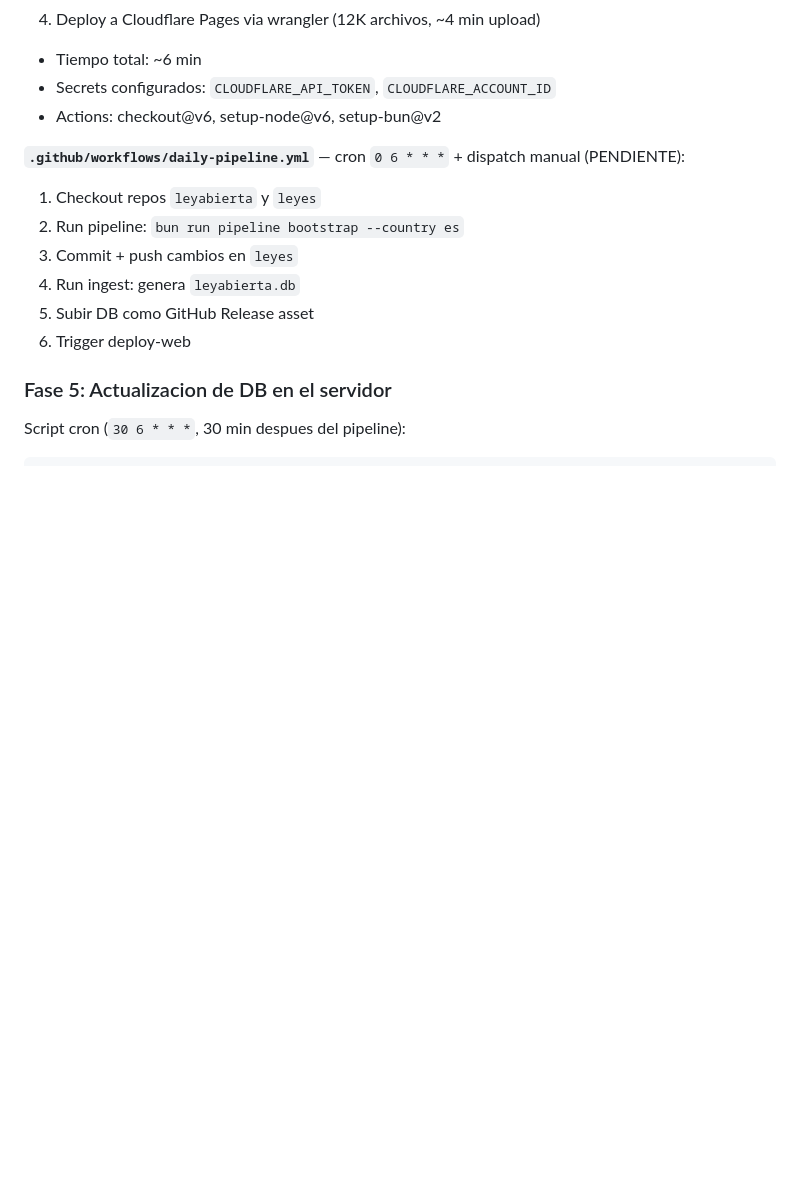
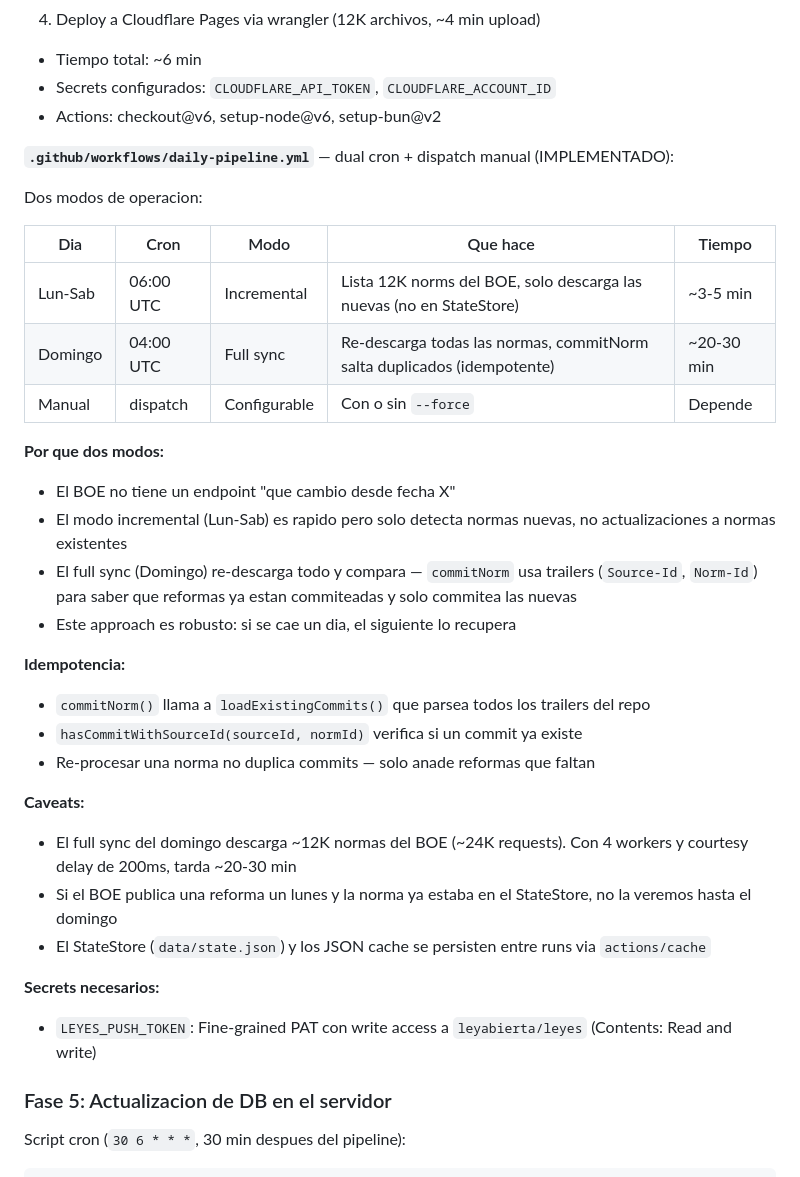
Before and after one commit to leyabierta/leyabierta, a Markdown page: DEPLOY.md, the part around the change. GitHub-like rendering; blank space fills up the shorter version.

Commit message:
docs: document daily pipeline strategy, caveats, and idempotency
- README: add section on automatic updates (daily + Sunday full sync)
- DEPLOY: detailed pipeline documentation (modes, timing, caveats)
- STATUS: update to reflect current project state
- Update norm counts to match actual data (12,235)

Co-Authored-By: Claude Opus 4.6 (1M context) <noreply@anthropic.com>

```diff
--- a/DEPLOY.md
+++ b/DEPLOY.md
@@ -136,13 +136,34 @@ ingress:
 - Secrets configurados: `CLOUDFLARE_API_TOKEN`, `CLOUDFLARE_ACCOUNT_ID`
 - Actions: checkout@v6, setup-node@v6, setup-bun@v2
 
-**`.github/workflows/daily-pipeline.yml`** — cron `0 6 * * *` + dispatch manual (PENDIENTE):
-1. Checkout repos `leyabierta` y `leyes`
-2. Run pipeline: `bun run pipeline bootstrap --country es`
-3. Commit + push cambios en `leyes`
-4. Run ingest: genera `leyabierta.db`
-5. Subir DB como GitHub Release asset
-6. Trigger deploy-web
+**`.github/workflows/daily-pipeline.yml`** — dual cron + dispatch manual (IMPLEMENTADO):
+
+Dos modos de operacion:
+
+| Dia | Cron | Modo | Que hace | Tiempo |
+|-----|------|------|----------|--------|
+| Lun-Sab | 06:00 UTC | Incremental | Lista 12K norms del BOE, solo descarga las nuevas (no en StateStore) | ~3-5 min |
+| Domingo | 04:00 UTC | Full sync | Re-descarga todas las normas, commitNorm salta duplicados (idempotente) | ~20-30 min |
+| Manual | dispatch | Configurable | Con o sin `--force` | Depende |
+
+**Por que dos modos:**
+- El BOE no tiene un endpoint "que cambio desde fecha X"
+- El modo incremental (Lun-Sab) es rapido pero solo detecta normas nuevas, no actualizaciones a normas existentes
+- El full sync (Domingo) re-descarga todo y compara — `commitNorm` usa trailers (`Source-Id`, `Norm-Id`) para saber que reformas ya estan commiteadas y solo commitea las nuevas
+- Este approach es robusto: si se cae un dia, el siguiente lo recupera
+
+**Idempotencia:**
+- `commitNorm()` llama a `loadExistingCommits()` que parsea todos los trailers del repo
+- `hasCommitWithSourceId(sourceId, normId)` verifica si un commit ya existe
+- Re-procesar una norma no duplica commits — solo anade reformas que faltan
+
+**Caveats:**
+- El full sync del domingo descarga ~12K normas del BOE (~24K requests). Con 4 workers y courtesy delay de 200ms, tarda ~20-30 min
+- Si el BOE publica una reforma un lunes y la norma ya estaba en el StateStore, no la veremos hasta el domingo
+- El StateStore (`data/state.json`) y los JSON cache se persisten entre runs via `actions/cache`
+
+**Secrets necesarios:**
+- `LEYES_PUSH_TOKEN`: Fine-grained PAT con write access a `leyabierta/leyes` (Contents: Read and write)
 
 ### Fase 5: Actualizacion de DB en el servidor
 
```
Also changed, not shown: README.md (+13 -4 lines).
